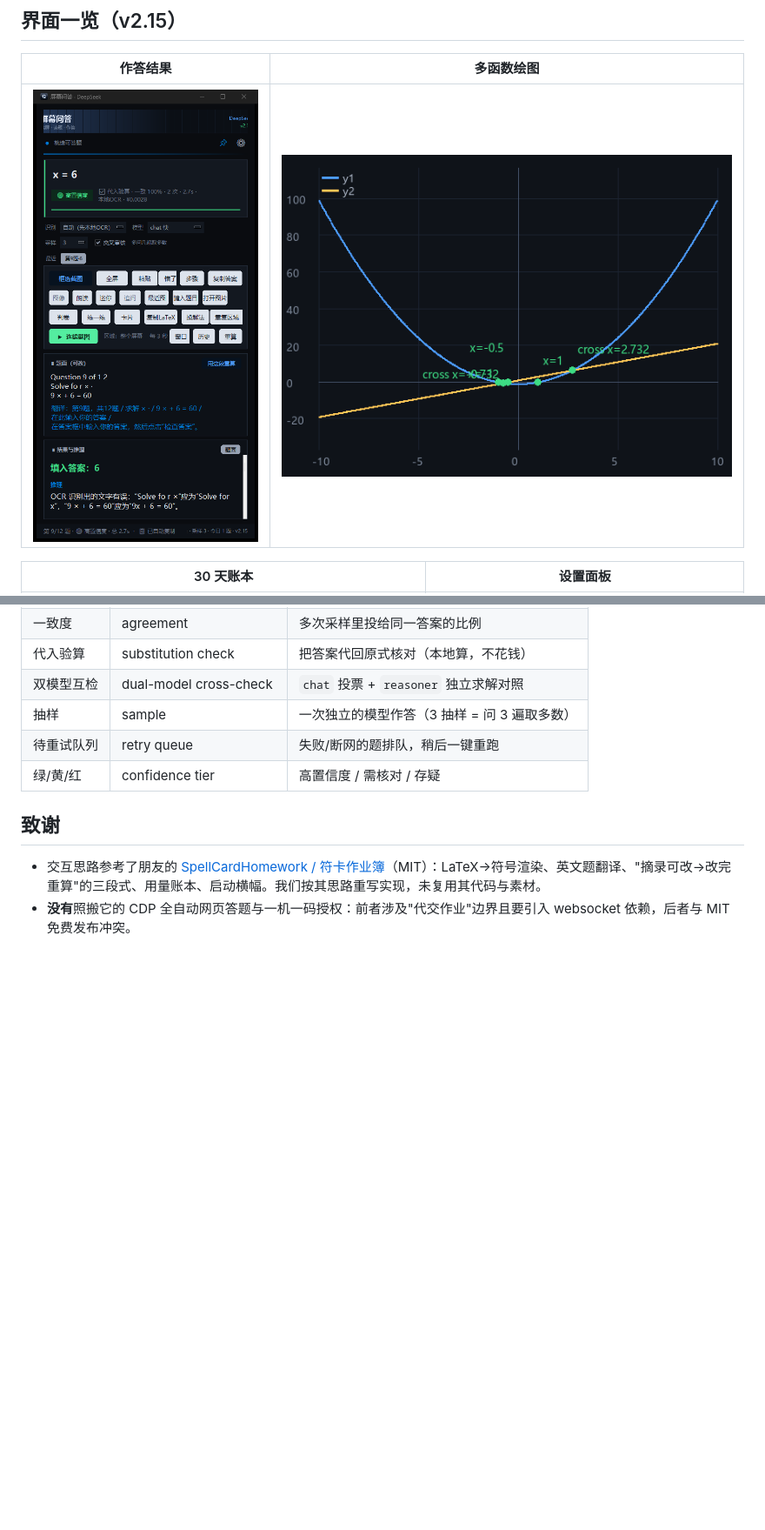
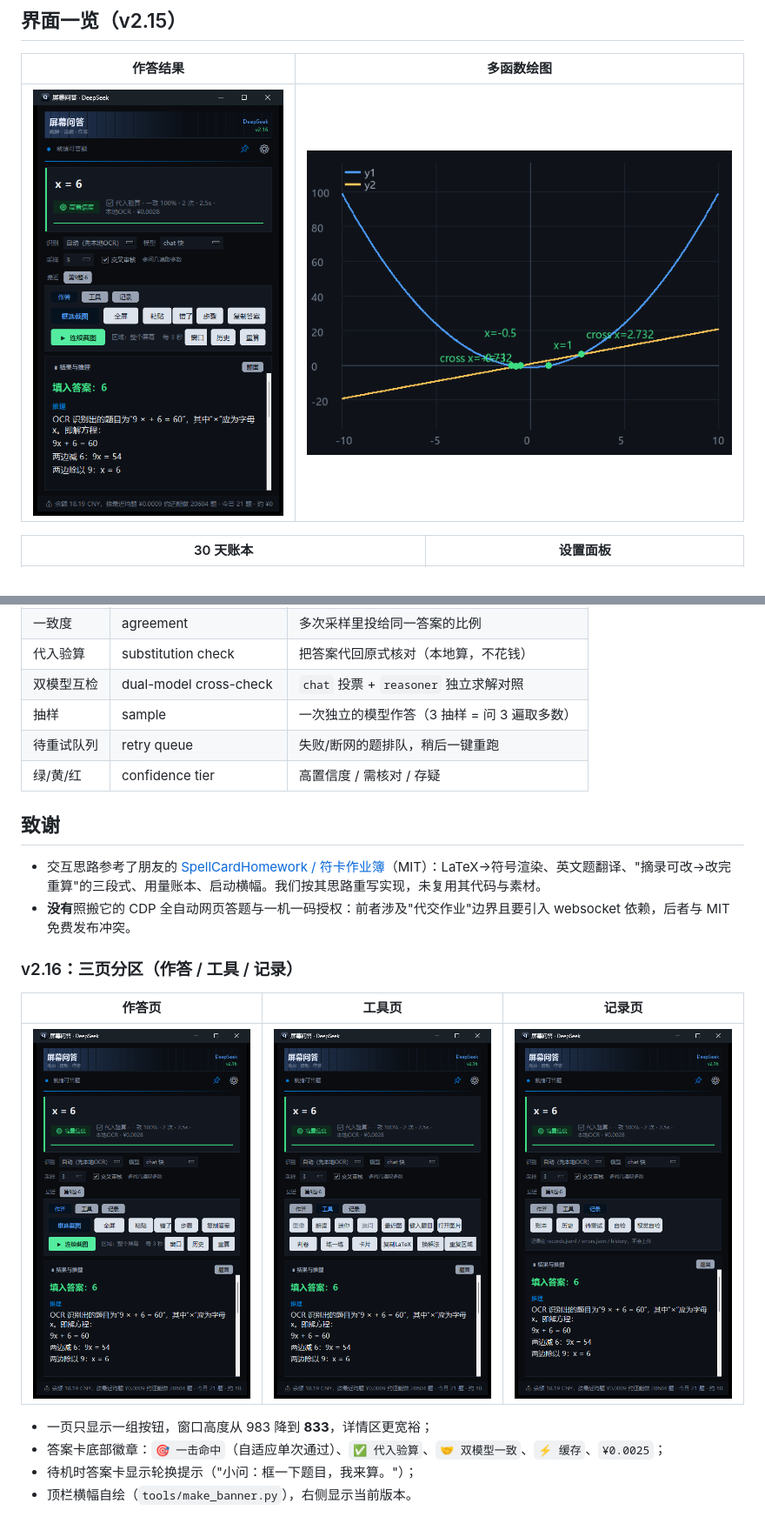
Before and after one commit to qiancheng19494/screen-qa, a Markdown page: README.md, 2 parts joined by grey strips. Shown at 87% size. Drawn GitHub-style; pictures changed too: docs/screenshots/main-answer.png, docs/screenshots/tab-records.png (added), docs/screenshots/tab-tools.png (added); blank space fills up the shorter version.

```diff
--- a/README.md
+++ b/README.md
@@ -482,3 +482,14 @@ python tools/regress_offline.py           # 回放：只验判定与验算逻辑
 
 - 交互思路参考了朋友的 [SpellCardHomework / 符卡作业簿](https://github.com/Jerry9335/SpellCardHomework)（MIT）：LaTeX→符号渲染、英文题翻译、"摘录可改→改完重算"的三段式、用量账本、启动横幅。我们按其思路重写实现，未复用其代码与素材。
 - **没有**照搬它的 CDP 全自动网页答题与一机一码授权：前者涉及"代交作业"边界且要引入 websocket 依赖，后者与 MIT 免费发布冲突。
+
+### v2.16：三页分区（作答 / 工具 / 记录）
+
+| 作答页 | 工具页 | 记录页 |
+|---|---|---|
+| ![作答](docs/screenshots/main-answer.png) | ![工具](docs/screenshots/tab-tools.png) | ![记录](docs/screenshots/tab-records.png) |
+
+- 一页只显示一组按钮，窗口高度从 983 降到 **833**，详情区更宽裕；
+- 答案卡底部徽章：`🎯 一击命中`（自适应单次通过）、`✅ 代入验算`、`🤝 双模型一致`、`⚡ 缓存`、`¥0.0025`；
+- 待机时答案卡显示轮换提示（"小问：框一下题目，我来算。"）；
+- 顶栏横幅自绘（`tools/make_banner.py`），右侧显示当前版本。
```
Also changed, not shown: docs/详解.md (+10 -0 lines), assets/banner.png, docs/screenshots/excerpt.png (added), 3 other files.
